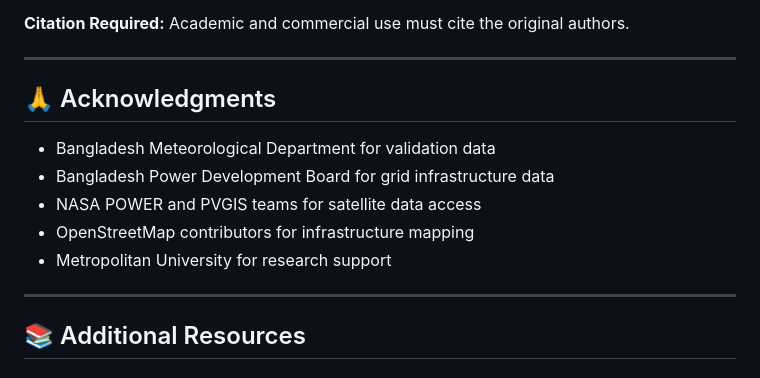
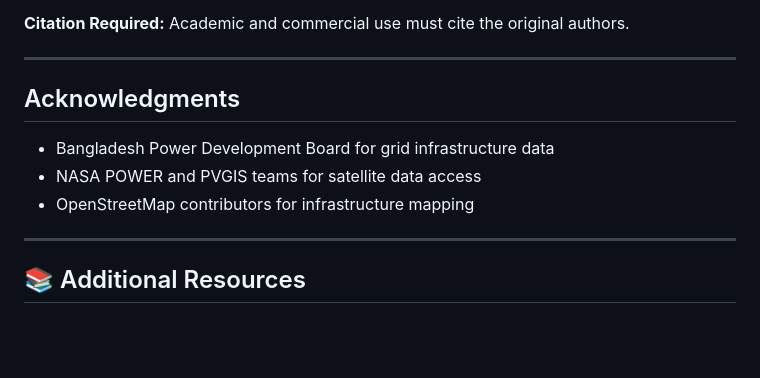
Before and after one commit to near-ingenious/GIS-based-Spatio-Temporal-Model-, a Markdown page: README.md, the part around the change printed below. GitHub-like rendering; blank space fills up the shorter version.

```diff
--- a/README.md
+++ b/README.md
@@ -498,13 +498,12 @@ This project is licensed under the MIT License - see [LICENSE](LICENSE) for deta
 
 ---
 
-## 🙏 Acknowledgments
+## Acknowledgments
 
-- Bangladesh Meteorological Department for validation data
 - Bangladesh Power Development Board for grid infrastructure data
 - NASA POWER and PVGIS teams for satellite data access
 - OpenStreetMap contributors for infrastructure mapping
-- Metropolitan University for research support
+
 
 ---
 
```
Also changed, not shown: other parts of README.md (+1 -1 lines).
